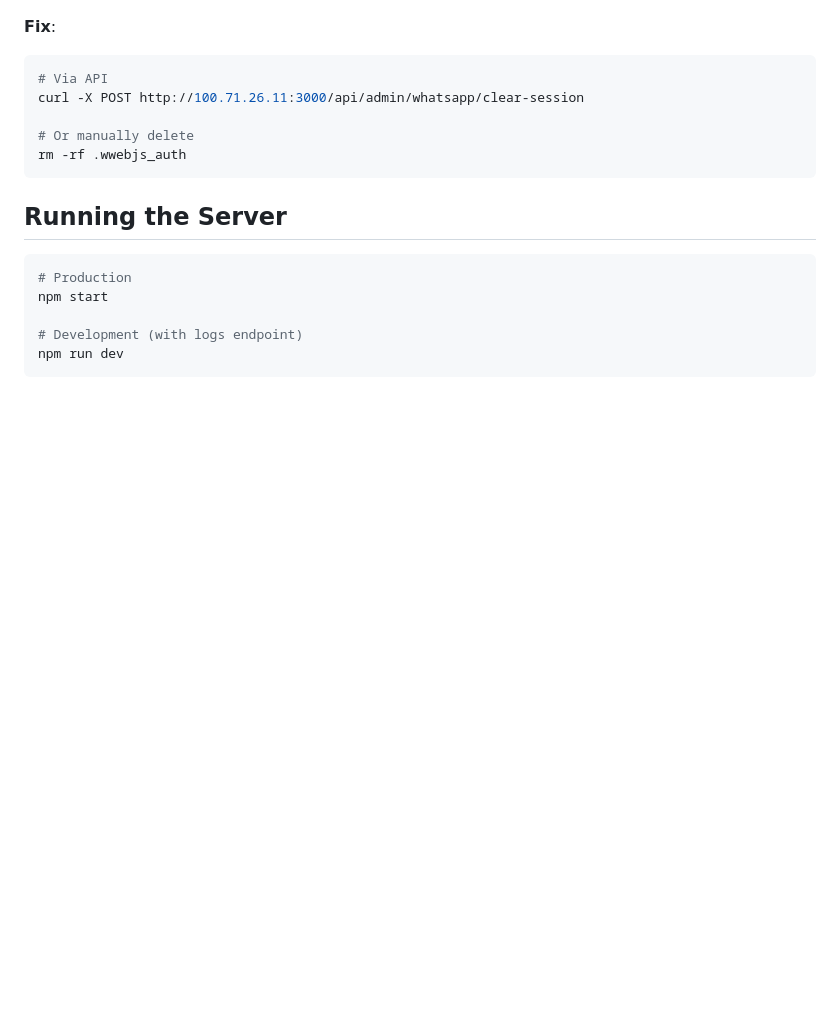
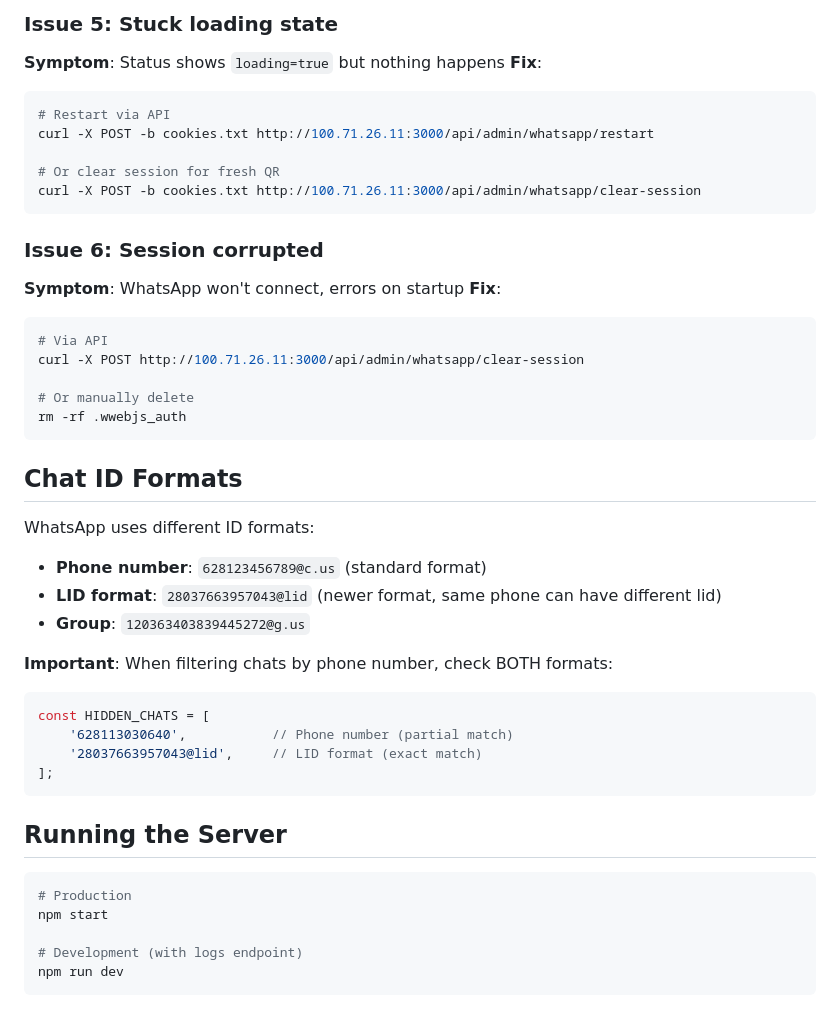
Before and after one commit to MrKarage/wa-evi, a Markdown page: CLAUDE.md, the part around one of its changes. Rendered like a GitHub page; blank space fills up the shorter version.

````diff
--- a/CLAUDE.md
+++ b/CLAUDE.md
@@ -123,3 +175,16 @@ curl -s -b cookies.txt "http://100.71.26.11:3000/api/admin/exec?cmd=npm%20run%20
+### Issue 5: Stuck loading state
+**Symptom**: Status shows `loading=true` but nothing happens
+**Fix**:
+```bash
+# Restart via API
+curl -X POST -b cookies.txt http://100.71.26.11:3000/api/admin/whatsapp/restart
+
+# Or clear session for fresh QR
+curl -X POST -b cookies.txt http://100.71.26.11:3000/api/admin/whatsapp/clear-session
+```
+
+### Issue 6: Session corrupted
+**Symptom**: WhatsApp won't connect, errors on startup
 **Fix**:
 ```bash
 # Via API
@@ -127,6 +192,21 @@ curl -X POST http://100.71.26.11:3000/api/admin/whatsapp/clear-session
 
 # Or manually delete
 rm -rf .wwebjs_auth
+```
+
+## Chat ID Formats
+
+WhatsApp uses different ID formats:
+- **Phone number**: `628123456789@c.us` (standard format)
+- **LID format**: `28037663957043@lid` (newer format, same phone can have different lid)
+- **Group**: `120363403839445272@g.us`
+
+**Important**: When filtering chats by phone number, check BOTH formats:
+```javascript
+const HIDDEN_CHATS = [
+    '628113030640',           // Phone number (partial match)
+    '28037663957043@lid',     // LID format (exact match)
+];
 ```
 
 ## Running the Server
````
Also changed, not shown: other parts of CLAUDE.md (+96 -18 lines).
